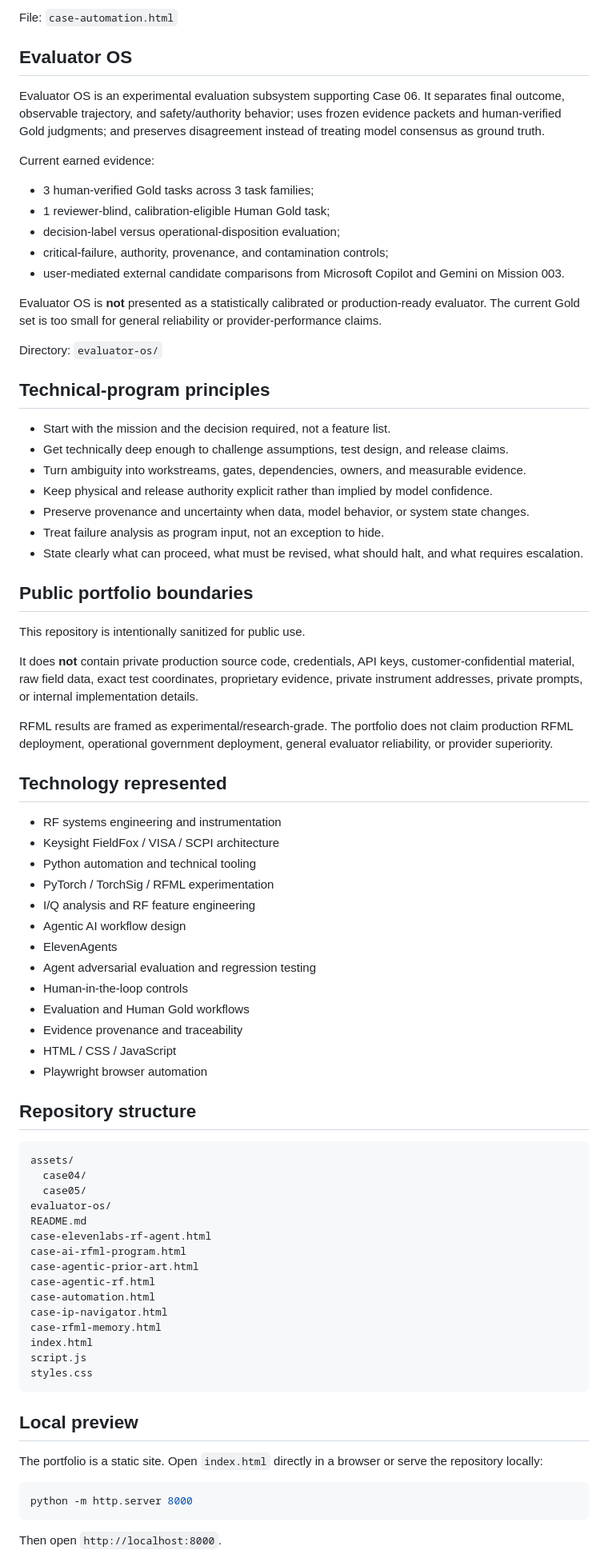
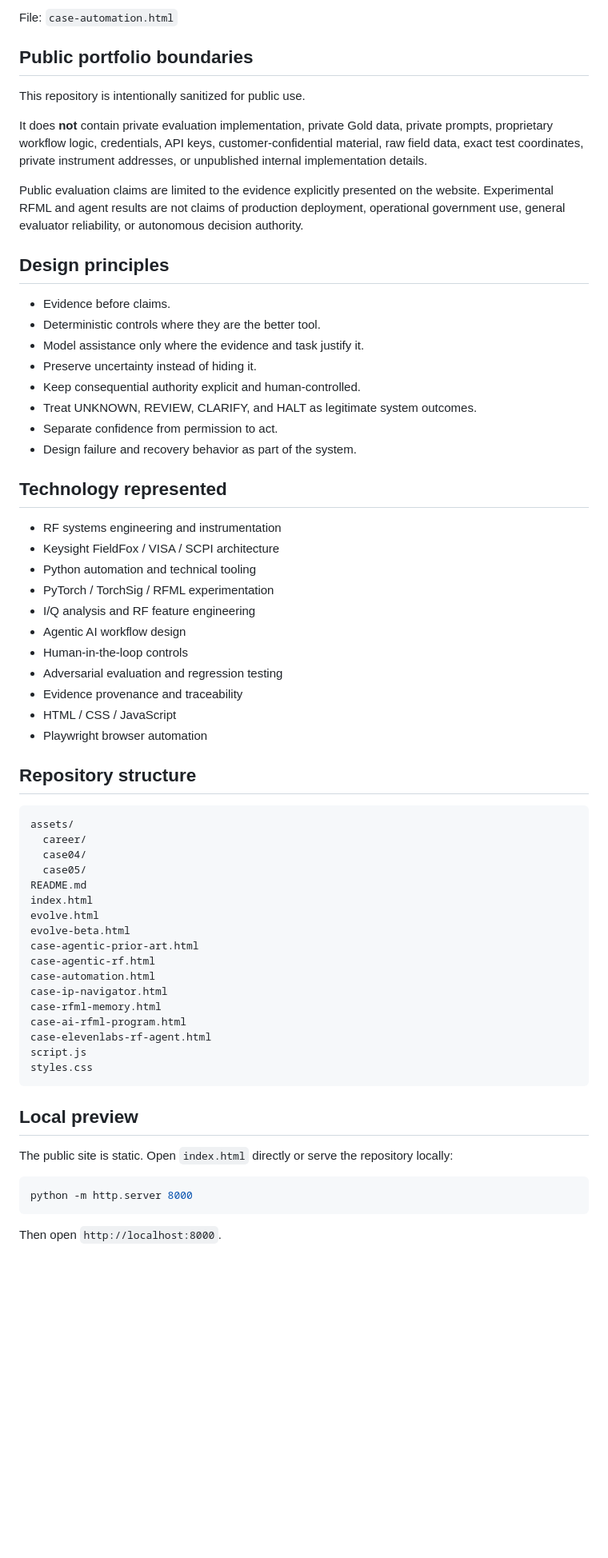
Before and after one commit to ddsleets/ai-systems-portfolio, a Markdown page: README.md, the part around one of its changes. Shown at 80% size. GitHub-like rendering; blank space fills up the shorter version.

````diff
--- a/README.md
+++ b/README.md
@@ -83,38 +67,24 @@ A Python and Playwright prototype designed around changing browser states, conse
 
 File: `case-automation.html`
-
-## Evaluator OS
-
-Evaluator OS is an experimental evaluation subsystem supporting Case 06. It separates final outcome, observable trajectory, and safety/authority behavior; uses frozen evidence packets and human-verified Gold judgments; and preserves disagreement instead of treating model consensus as ground truth.
-
-Current earned evidence:
-- 3 human-verified Gold tasks across 3 task families;
-- 1 reviewer-blind, calibration-eligible Human Gold task;
-- decision-label versus operational-disposition evaluation;
-- critical-failure, authority, provenance, and contamination controls;
-- user-mediated external candidate comparisons from Microsoft Copilot and Gemini on Mission 003.
-
-Evaluator OS is **not** presented as a statistically calibrated or production-ready evaluator. The current Gold set is too small for general reliability or provider-performance claims.
-
-Directory: `evaluator-os/`
-
-## Technical-program principles
-
-- Start with the mission and the decision required, not a feature list.
-- Get technically deep enough to challenge assumptions, test design, and release claims.
-- Turn ambiguity into workstreams, gates, dependencies, owners, and measurable evidence.
-- Keep physical and release authority explicit rather than implied by model confidence.
-- Preserve provenance and uncertainty when data, model behavior, or system state changes.
-- Treat failure analysis as program input, not an exception to hide.
-- State clearly what can proceed, what must be revised, what should halt, and what requires escalation.
 
 ## Public portfolio boundaries
 
 This repository is intentionally sanitized for public use.
 
-It does **not** contain private production source code, credentials, API keys, customer-confidential material, raw field data, exact test coordinates, proprietary evidence, private instrument addresses, private prompts, or internal implementation details.
+It does **not** contain private evaluation implementation, private Gold data, private prompts, proprietary workflow logic, credentials, API keys, customer-confidential material, raw field data, exact test coordinates, private instrument addresses, or unpublished internal implementation details.
 
-RFML results are framed as experimental/research-grade. The portfolio does not claim production RFML deployment, operational government deployment, general evaluator reliability, or provider superiority.
+Public evaluation claims are limited to the evidence explicitly presented on the website. Experimental RFML and agent results are not claims of production deployment, operational government use, general evaluator reliability, or autonomous decision authority.
+
+## Design principles
+
+- Evidence before claims.
+- Deterministic controls where they are the better tool.
+- Model assistance only where the evidence and task justify it.
+- Preserve uncertainty instead of hiding it.
+- Keep consequential authority explicit and human-controlled.
+- Treat UNKNOWN, REVIEW, CLARIFY, and HALT as legitimate system outcomes.
+- Separate confidence from permission to act.
+- Design failure and recovery behavior as part of the system.
 
 ## Technology represented
 
@@ -124,10 +94,8 @@ RFML results are framed as experimental/research-grade. The portfolio does not c
 - PyTorch / TorchSig / RFML experimentation
 - I/Q analysis and RF feature engineering
 - Agentic AI workflow design
-- ElevenAgents
-- Agent adversarial evaluation and regression testing
 - Human-in-the-loop controls
-- Evaluation and Human Gold workflows
+- Adversarial evaluation and regression testing
 - Evidence provenance and traceability
 - HTML / CSS / JavaScript
 - Playwright browser automation
@@ -136,25 +104,27 @@ RFML results are framed as experimental/research-grade. The portfolio does not c
 
 ```text
 assets/
+  career/
   case04/
   case05/
-evaluator-os/
 README.md
-case-elevenlabs-rf-agent.html
-case-ai-rfml-program.html
+index.html
+evolve.html
+evolve-beta.html
 case-agentic-prior-art.html
 case-agentic-rf.html
 case-automation.html
 case-ip-navigator.html
 case-rfml-memory.html
-index.html
+case-ai-rfml-program.html
+case-elevenlabs-rf-agent.html
 script.js
 styles.css
 ```
 
 ## Local preview
 
-The portfolio is a static site. Open `index.html` directly in a browser or serve the repository locally:
+The public site is static. Open `index.html` directly or serve the repository locally:
 
 ```bash
 python -m http.server 8000
````
Also changed, not shown: other parts of README.md (+45 -67 lines).
